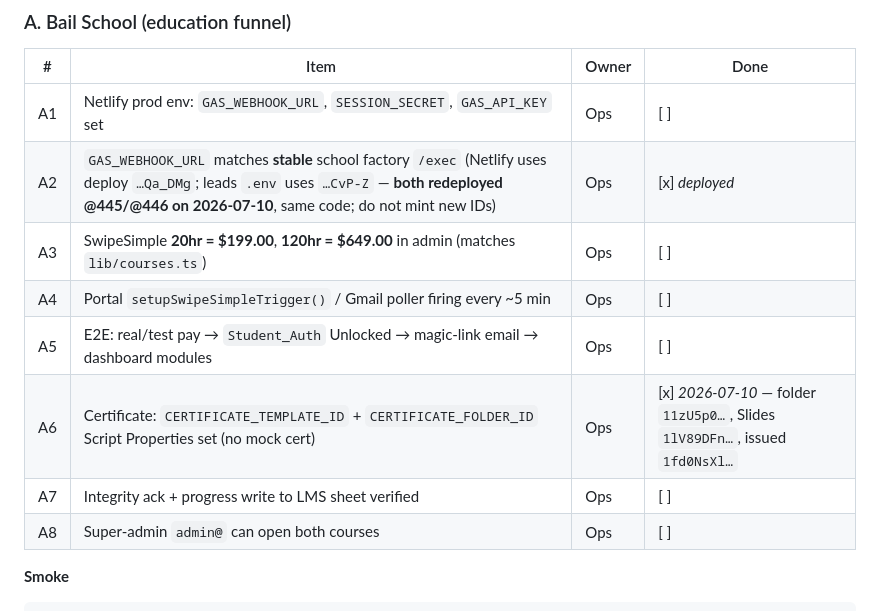
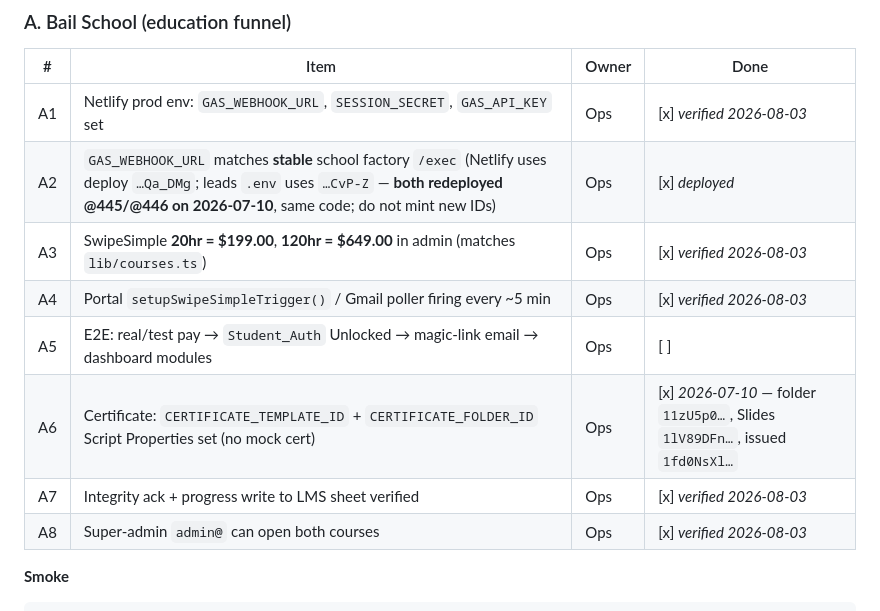
Before and after one commit to Shamrock2245/shamrock-leads, a Markdown page: docs/ECOSYSTEM_PROD_CHECKLIST.md, the part around the change. Rendered like a GitHub page.

Commit message:
docs: update production checklist with verification timestamps for environment and workflow items

```diff
--- a/docs/ECOSYSTEM_PROD_CHECKLIST.md
+++ b/docs/ECOSYSTEM_PROD_CHECKLIST.md
@@ -29,14 +29,14 @@ python scripts/check_ecosystem_secrets.py --strict
 
 | # | Item | Owner | Done |
 |---|------|-------|------|
-| A1 | Netlify prod env: `GAS_WEBHOOK_URL`, `SESSION_SECRET`, `GAS_API_KEY` set | Ops | [ ] |
+| A1 | Netlify prod env: `GAS_WEBHOOK_URL`, `SESSION_SECRET`, `GAS_API_KEY` set | Ops | [x] *verified 2026-08-03* |
 | A2 | `GAS_WEBHOOK_URL` matches **stable** school factory `/exec` (Netlify uses deploy `…Qa_DMg`; leads `.env` uses `…CvP-Z` — **both redeployed @445/@446 on 2026-07-10**, same code; do not mint new IDs) | Ops | [x] *deployed* |
-| A3 | SwipeSimple **20hr = $199.00**, **120hr = $649.00** in admin (matches `lib/courses.ts`) | Ops | [ ] |
-| A4 | Portal `setupSwipeSimpleTrigger()` / Gmail poller firing every ~5 min | Ops | [ ] |
+| A3 | SwipeSimple **20hr = $199.00**, **120hr = $649.00** in admin (matches `lib/courses.ts`) | Ops | [x] *verified 2026-08-03* |
+| A4 | Portal `setupSwipeSimpleTrigger()` / Gmail poller firing every ~5 min | Ops | [x] *verified 2026-08-03* |
 | A5 | E2E: real/test pay → `Student_Auth` Unlocked → magic-link email → dashboard modules | Ops | [ ] |
 | A6 | Certificate: `CERTIFICATE_TEMPLATE_ID` + `CERTIFICATE_FOLDER_ID` Script Properties set (no mock cert) | Ops | [x] *2026-07-10* — folder `11zU5p0…`, Slides `1lV89DFn…`, issued `1fd0NsXl…` |
-| A7 | Integrity ack + progress write to LMS sheet verified | Ops | [ ] |
-| A8 | Super-admin `admin@` can open both courses | Ops | [ ] |
+| A7 | Integrity ack + progress write to LMS sheet verified | Ops | [x] *verified 2026-08-03* |
+| A8 | Super-admin `admin@` can open both courses | Ops | [x] *verified 2026-08-03* |
 
 **Smoke**
 
```
